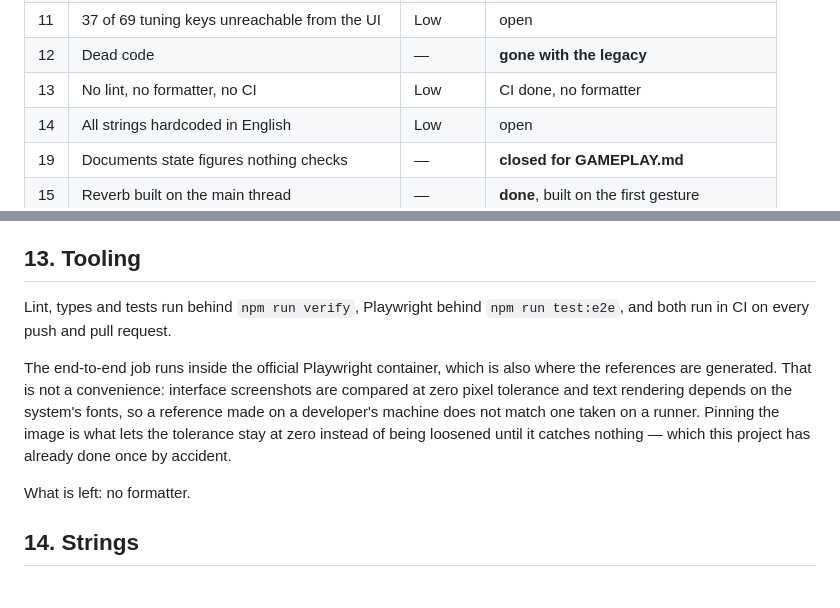
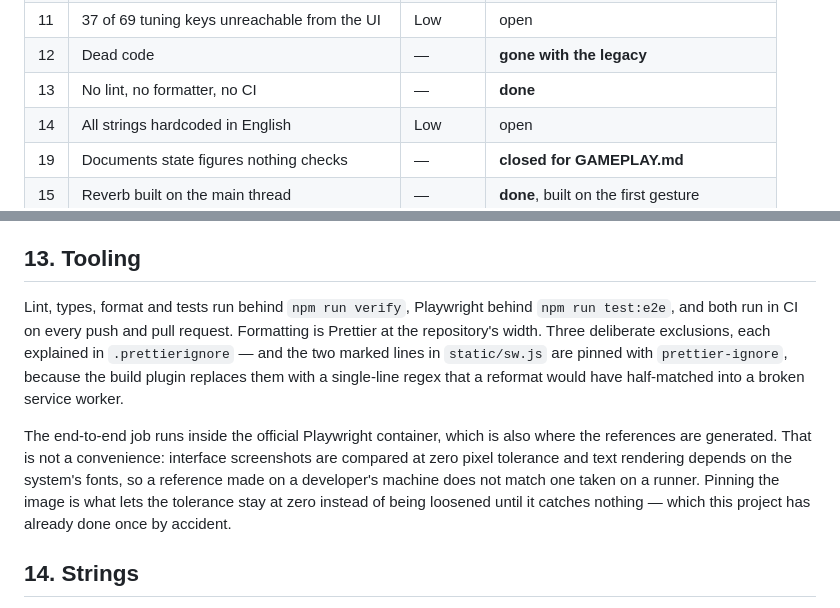
Before and after one commit to fchaussin/g-surge, a Markdown page: docs/TECH-DEBT.md, 2 parts joined by grey strips. Drawn GitHub-style.

Commit message:
Close debt 13 in the ledger; the doc edit missed the previous commit
The three-anchor edit asserted on its third anchor and therefore wrote
nothing, while the commit went ahead — the exact half-failure the assertion
rule exists to surface. Re-applied against the file's real content.

```diff
--- a/docs/TECH-DEBT.md
+++ b/docs/TECH-DEBT.md
@@ -28,7 +28,7 @@ classic scripts, and those are gone.
 | 10 | Accessibility is absent | Low | mostly done, colour-only signals remain |
 | 11 | 37 of 69 tuning keys unreachable from the UI | Low | open |
 | 12 | Dead code | — | **gone with the legacy** |
-| 13 | No lint, no formatter, no CI | Low | CI done, no formatter |
+| 13 | No lint, no formatter, no CI | — | **done** |
 | 14 | All strings hardcoded in English | Low | open |
 | 19 | Documents state figures nothing checks | — | **closed for GAMEPLAY.md** |
 | 15 | Reverb built on the main thread | — | **done**, built on the first gesture |
@@ -177,8 +177,13 @@ started feeding the multiplier instead of paying a fixed bonus.
 
 ## 13. Tooling
 
-Lint, types and tests run behind `npm run verify`, Playwright behind
+Lint, types, format and tests run behind `npm run verify`, Playwright behind
 `npm run test:e2e`, and both run in CI on every push and pull request.
+Formatting is Prettier at the repository's width. Three deliberate exclusions,
+each explained in `.prettierignore` — and the two marked lines in
+`static/sw.js` are pinned with `prettier-ignore`, because the build plugin
+replaces them with a single-line regex that a reformat would have half-matched
+into a broken service worker.
 
 The end-to-end job runs inside the official Playwright container, which is also
 where the references are generated. That is not a convenience: interface
@@ -188,7 +193,6 @@ one taken on a runner. Pinning the image is what lets the tolerance stay at
 zero instead of being loosened until it catches nothing — which this project
 has already done once by accident.
 
-What is left: no formatter.
 
 ## 14. Strings
 
```
